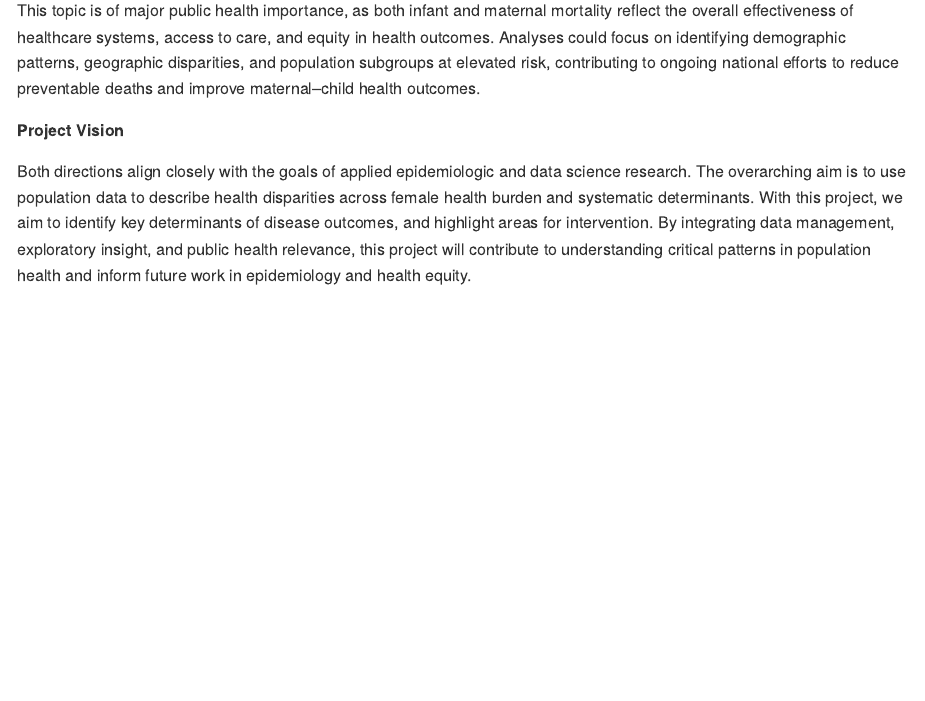
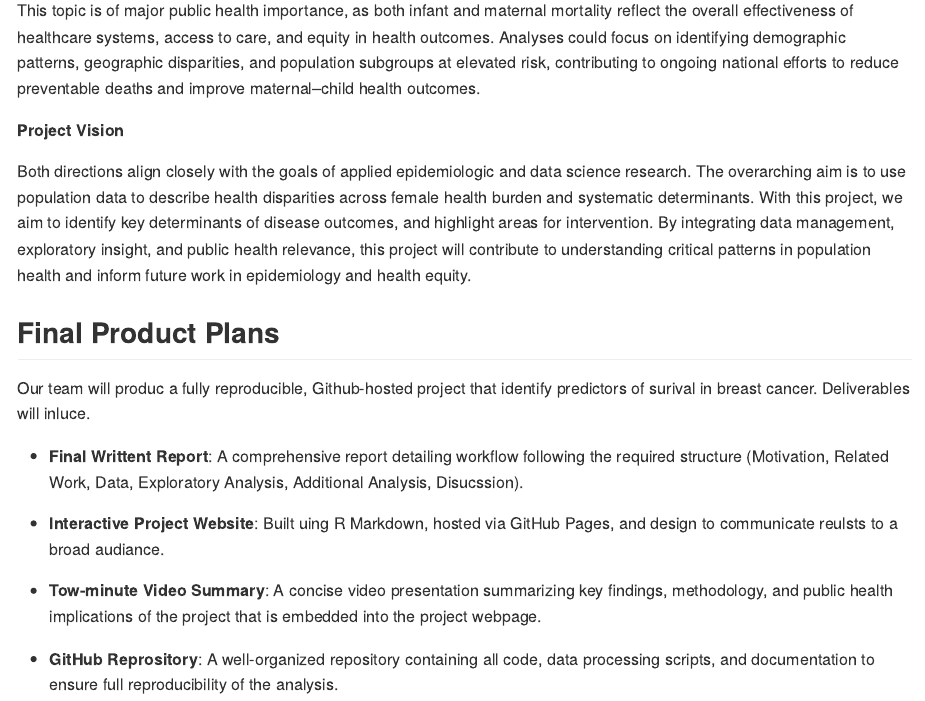
Before and after one commit to Erix-s/Final_Project_P8105, an R Markdown document (Proposal.Rmd): the page in a window 1100 px wide, from 1160 px down. The pictures show the output file Proposal.md that the author committed with the source, drawn offline in the style of GitHub.

Commit message:
Project Deliverables

```diff
--- a/Proposal.Rmd
+++ b/Proposal.Rmd
@@ -36,4 +36,13 @@ _If SEER data set is not applicable or not informative, an alternative plan woul
 
   Both directions align closely with the goals of applied epidemiologic and data science research. The overarching aim is to use population data to describe health disparities across female health burden and systematic determinants. With this project, we aim to identify key determinants of disease outcomes, and highlight areas for intervention. By integrating data management, exploratory insight, and public health relevance, this project will contribute to understanding critical patterns in population health and inform future work in epidemiology and health equity.
 
-##
+## Final Product Plans
+
+Our team will produc a fully reproducible, Github-hosted project that identify predictors of surival in breast cancer. Deliverables will inluce.
+
+* **Final Writtent Report**: A comprehensive report detailing workflow following the required structure (Motivation, Related Work, Data, Exploratory Analysis, Additional Analysis, Disucssion).
+* **Interactive Project Website**: Built uing R Markdown, hosted via GitHub Pages, and design to communicate reulsts to a broad audiance.
+
+* **Tow-minute Video Summary**: A concise video presentation summarizing key findings, methodology, and public health implications of the project that is embedded into the project webpage.
+
+* **GitHub Reprository**: A well-organized repository containing all code, data processing scripts, and documentation to ensure full reproducibility of the analysis.
```
Also changed, not shown: Proposal.md.
